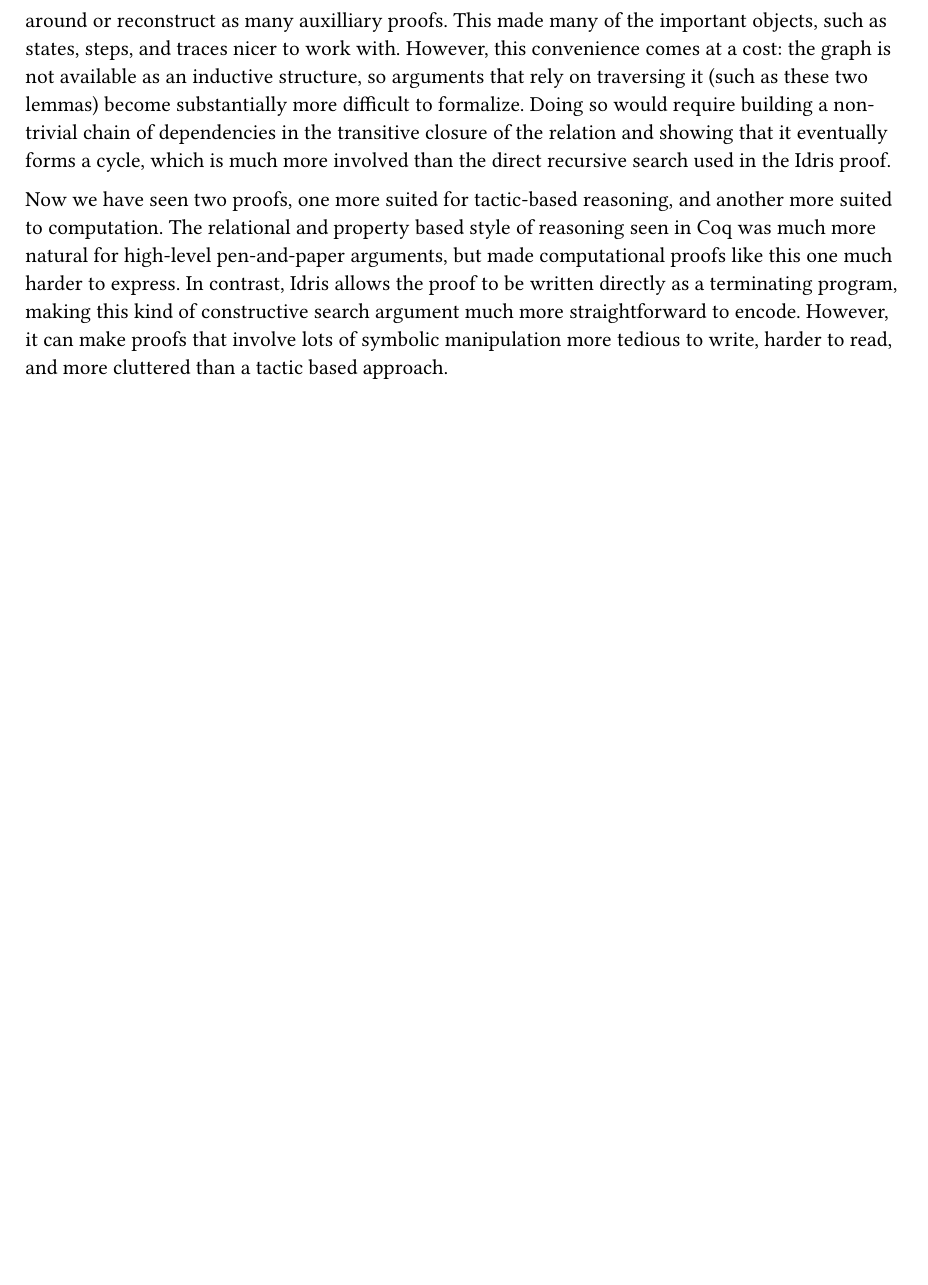
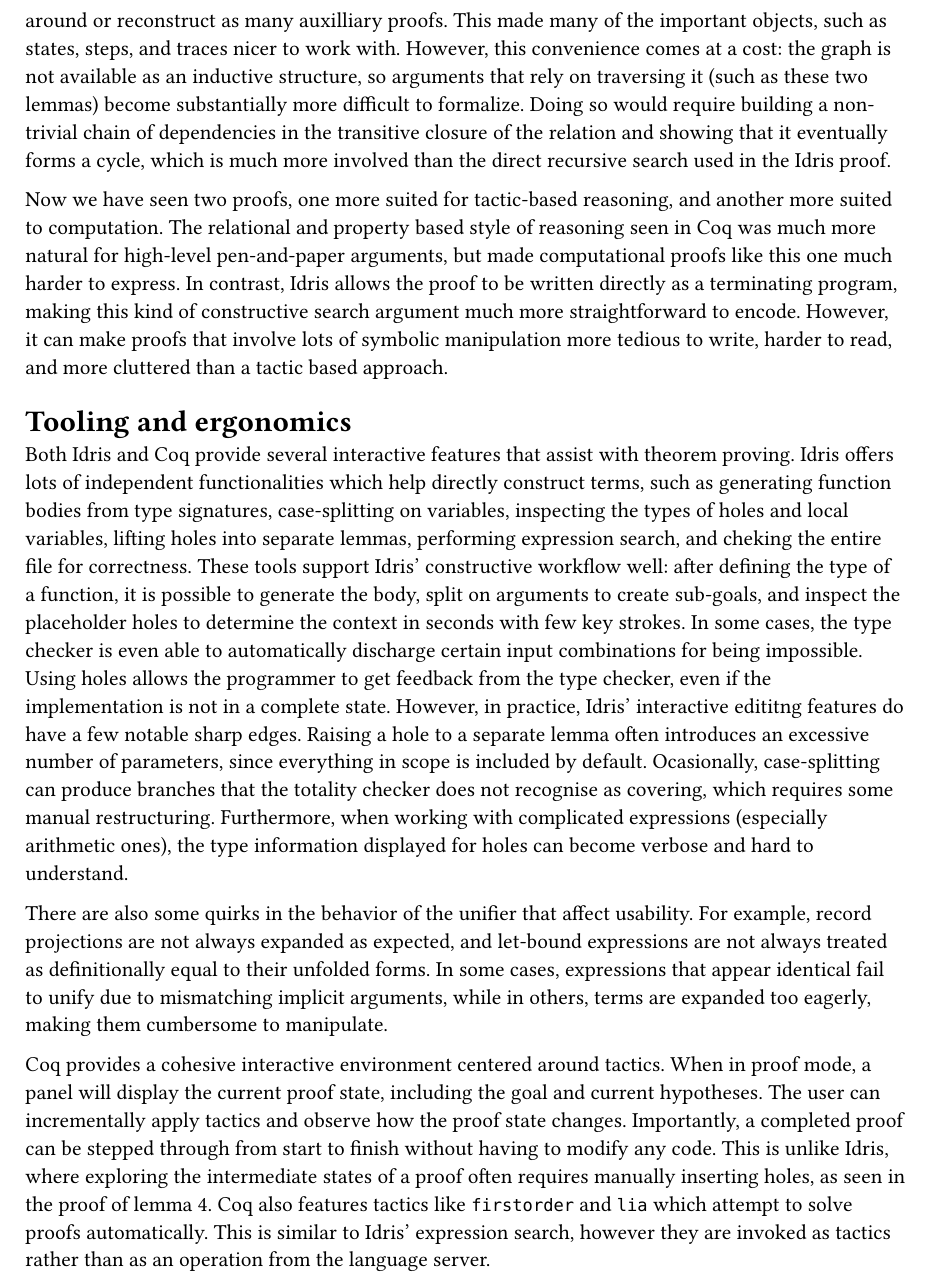
Before and after one commit to city-high-rider/comp440-project, a Typst document (assignment-one/report.typ): part of page 15 of 15, cut so that both start at the same text, the shorter picture padded with empty space. Compiled offline with Typst 0.15.

Commit message:
write more stuff

```diff
--- a/assignment-one/report.typ
+++ b/assignment-one/report.typ
@@ -417,3 +417,10 @@ Notice that the proof itself is just a program that uses pattern matching and re
 In contrast, I was not able to complete this lemma in Coq. The difficulty is not that the statement is false or that Coq is incapable of expressing it, but rather that this kind of argument does not align well with the chosen model. Recall that we chose to treat the dependency graph as an abstract relation together with properties such as acyclicity, rather than an inductively defined data structure that can be traversed, as in the Idris development. The model we chose for Coq was not arbitrary, and it significantly simplified other parts of the development. In particular, we did not need to parameterise scheduler states over a specific graph, and state transitions did not need to carry around or reconstruct as many auxilliary proofs. This made many of the important objects, such as states, steps, and traces nicer to work with. However, this convenience comes at a cost: the graph is not available as an inductive structure, so arguments that rely on traversing it (such as these two lemmas) become substantially more difficult to formalize. Doing so would require building a non-trivial chain of dependencies in the transitive closure of the relation and showing that it eventually forms a cycle, which is much more involved than the direct recursive search used in the Idris proof.
 
 Now we have seen two proofs, one more suited for tactic-based reasoning, and another more suited to computation. The relational and property based style of reasoning seen in Coq was much more natural for high-level pen-and-paper arguments, but made computational proofs like this one much harder to express. In contrast, Idris allows the proof to be written directly as a terminating program, making this kind of constructive search argument much more straightforward to encode. However, it can make proofs that involve lots of symbolic manipulation more tedious to write, harder to read, and more cluttered than a tactic based approach.
+
+= Tooling and ergonomics
+Both Idris and Coq provide several interactive features that assist with theorem proving. Idris offers lots of independent functionalities which help directly construct terms, such as generating function bodies from type signatures, case-splitting on variables, inspecting the types of holes and local variables, lifting holes into separate lemmas, performing expression search, and cheking the entire file for correctness. These tools support Idris' constructive workflow well: after defining the type of a function, it is possible to generate the body, split on arguments to create sub-goals, and inspect the placeholder holes to determine the context in seconds with few key strokes. In some cases, the type checker is even able to automatically discharge certain input combinations for being impossible. Using holes allows the programmer to get feedback from the type checker, even if the implementation is not in a complete state. However, in practice, Idris' interactive edititng features do have a few notable sharp edges. Raising a hole to a separate lemma often introduces an excessive number of parameters, since everything in scope is included by default. Ocasionally, case-splitting can produce branches that the totality checker does not recognise as covering, which requires some manual restructuring. Furthermore, when working with complicated expressions (especially arithmetic ones), the type information displayed for holes can become verbose and hard to understand.
+
+There are also some quirks in the behavior of the unifier that affect usability. For example, record projections are not always expanded as expected, and let-bound expressions are not always treated as definitionally equal to their unfolded forms. In some cases, expressions that appear identical fail to unify due to mismatching implicit arguments, while in others, terms are expanded too eagerly, making them cumbersome to manipulate.
+
+Coq provides a cohesive interactive environment centered around tactics. When in proof mode, a panel will display the current proof state, including the goal and current hypotheses. The user can incrementally apply tactics and observe how the proof state changes. Importantly, a completed proof can be stepped through from start to finish without having to modify any code. This is unlike Idris, where exploring the intermediate states of a proof often requires manually inserting holes, as seen in the proof of lemma 4. Coq also features tactics like `firstorder` and `lia` which attempt to solve proofs automatically. This is similar to Idris' expression search, however they are invoked as tactics rather than as an operation from the language server.
```
